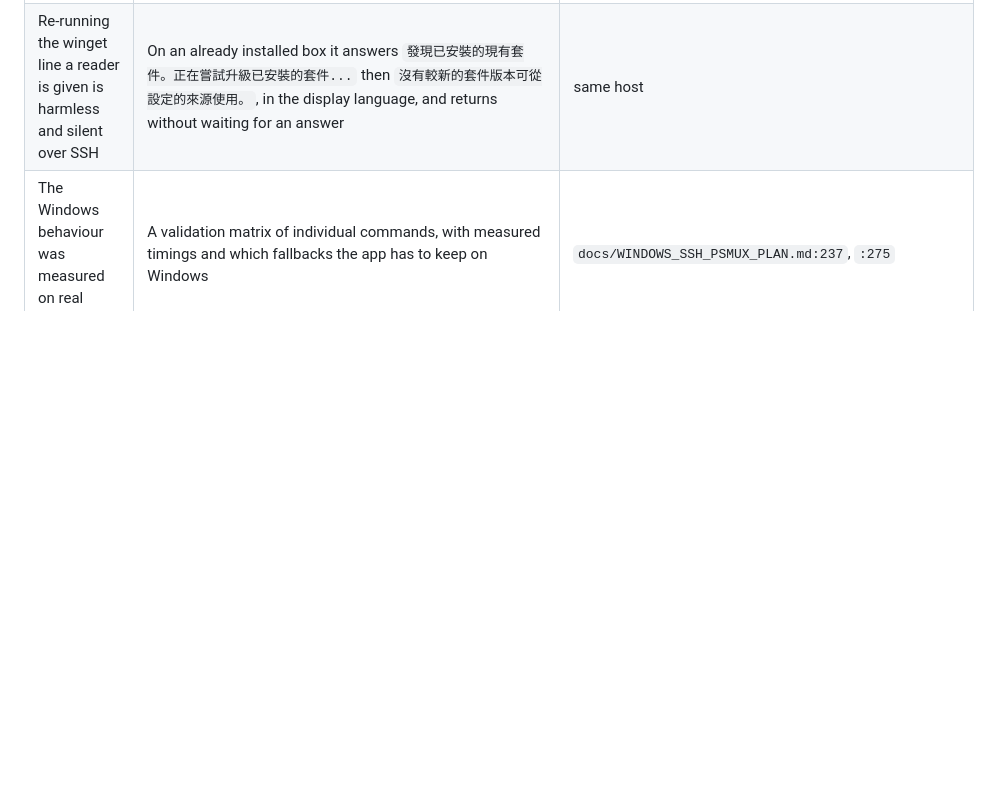
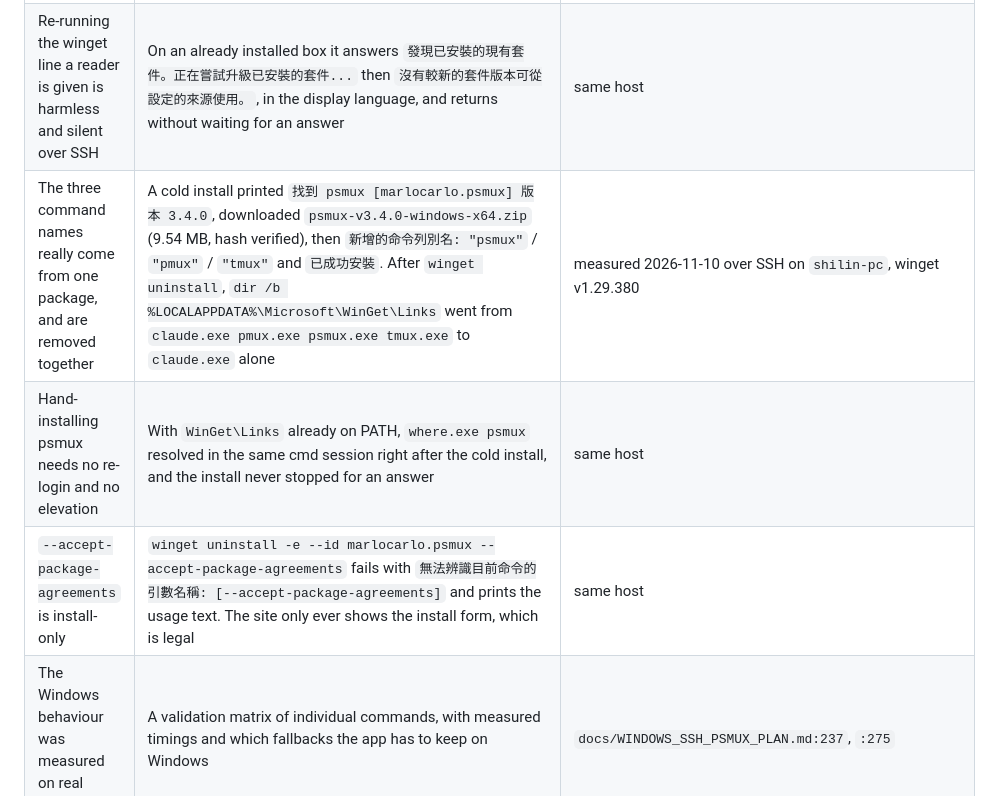
Before and after one commit to saxlamen/Agentmux-site, a Markdown page: COPY.md, the part around the change. Rendered like a GitHub page; blank space fills up the shorter version.

Commit message:
docs(copy): record a psmux cold install cycle on real hardware
Killed the multiplexer on the owner's Windows box, took the package away and
put it back, so the Windows steps are now described from observed output
rather than from what the installer script implies. Three sessions were on
offer and the owner said to take them.

- kill-server: sessions die cleanly, `psmux: no server running on
  C:\Users\Perkin Liaw\.psmux` is what an empty box reports.
- uninstall then install: winget downloaded psmux-v3.4.0-windows-x64.zip
  (9.54 MB, hash verified), and its own output named the three command aliases
  it was adding: psmux, pmux, tmux. The Links folder went from four entries to
  one and back, which settles the earlier inference that the tmux.exe on such a
  host is psmux and not a second program.
- The reinstall needed no elevation, never waited for input over SSH, and the
  very same cmd session resolved `where.exe psmux` afterwards: WinGet\Links is
  already on PATH, so a reader following the guide's line sees it work
  immediately, without signing out.
- Found while doing it: `--accept-package-agreements` is install-only, and
  winget rejects it on uninstall with an unrecognised-argument error. The site
  only shows the install form, so no copy changes; the fact is recorded in case
  a removal note is ever added.

Still unmeasured: the same cold box reached from the app, which is the path
where Agentmux runs that installer itself. Everything around it is now measured.

Verification: test_build 82, test_language 3, test_copy_i18n 21, all OK.
COPY.md is documentation and is not built.

```diff
--- a/COPY.md
+++ b/COPY.md
@@ -65,6 +65,9 @@ above: each row was read out of the app, not reasoned out.
 | psmux really is a winget package under that id | `winget list --name psmux` reports `psmux marlocarlo.psmux 3.4.0 winget`, and `where.exe psmux` resolves to `AppData\Local\Microsoft\WinGet\Links\psmux.exe` | same host |
 | One winget package provides the three names the app probes | `%LOCALAPPDATA%\Microsoft\WinGet\Links` on a box with psmux installed holds `psmux.exe`, `pmux.exe` and `tmux.exe`, while `winget list --name tmux` reports no installed package named tmux. `psmux --version` prints `tmux 3.4.0` and then `psmux 3.4.0 (20aa1d7 2026-10-13)` | measured 2026-11-10 over SSH on `shilin-pc` |
 | Re-running the winget line a reader is given is harmless and silent over SSH | On an already installed box it answers `發現已安裝的現有套件。正在嘗試升級已安裝的套件...` then `沒有較新的套件版本可從設定的來源使用。`, in the display language, and returns without waiting for an answer | same host |
+| The three command names really come from one package, and are removed together | A cold install printed `找到 psmux [marlocarlo.psmux] 版本 3.4.0`, downloaded `psmux-v3.4.0-windows-x64.zip` (9.54 MB, hash verified), then `新增的命令列別名: "psmux"` / `"pmux"` / `"tmux"` and `已成功安裝`. After `winget uninstall`, `dir /b %LOCALAPPDATA%\Microsoft\WinGet\Links` went from `claude.exe pmux.exe psmux.exe tmux.exe` to `claude.exe` alone | measured 2026-11-10 over SSH on `shilin-pc`, winget v1.29.380 |
+| Hand-installing psmux needs no re-login and no elevation | With `WinGet\Links` already on PATH, `where.exe psmux` resolved in the same cmd session right after the cold install, and the install never stopped for an answer | same host |
+| `--accept-package-agreements` is install-only | `winget uninstall -e --id marlocarlo.psmux --accept-package-agreements` fails with `無法辨識目前命令的引數名稱: [--accept-package-agreements]` and prints the usage text. The site only ever shows the install form, which is legal | same host |
 | The Windows behaviour was measured on real machines | A validation matrix of individual commands, with measured timings and which fallbacks the app has to keep on Windows | `docs/WINDOWS_SSH_PSMUX_PLAN.md:237`, `:275` |
 
 Two sentences in `windows-server` were verified earlier against a checkout of
```
